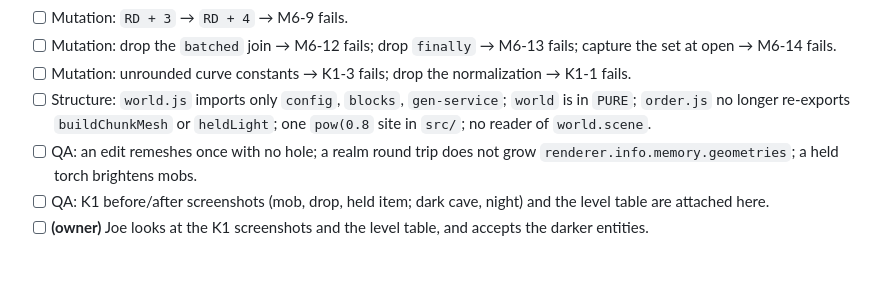
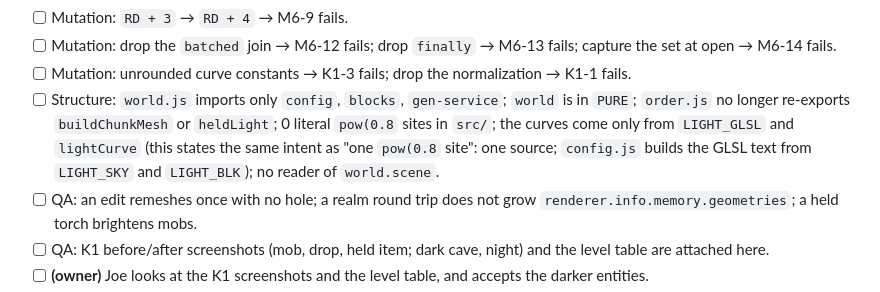
Before and after one commit to ubuntuyou/clonecraft-opus, a Markdown page: GATE_deepen.md, the part around the change. Drawn GitHub-style; blank space fills up the shorter version.

Commit message:
docs(gate): state the K1 structure check as 0 literal pow(0.8 sites
config.js builds the GLSL curves from LIGHT_SKY and LIGHT_BLK, so no
source file holds a literal pow(0.8. The box states the same intent:
one source for the curves.

```diff
--- a/GATE_deepen.md
+++ b/GATE_deepen.md
@@ -182,7 +182,7 @@ The step gate passes. The 109 existing tests pass, and `git diff main -- tests`
 - [ ] Mutation: `RD + 3` → `RD + 4` → M6-9 fails.
 - [ ] Mutation: drop the `batched` join → M6-12 fails; drop `finally` → M6-13 fails; capture the set at open → M6-14 fails.
 - [ ] Mutation: unrounded curve constants → K1-3 fails; drop the normalization → K1-1 fails.
-- [ ] Structure: `world.js` imports only `config`, `blocks`, `gen-service`; `world` is in `PURE`; `order.js` no longer re-exports `buildChunkMesh` or `heldLight`; one `pow(0.8` site in `src/`; no reader of `world.scene`.
+- [ ] Structure: `world.js` imports only `config`, `blocks`, `gen-service`; `world` is in `PURE`; `order.js` no longer re-exports `buildChunkMesh` or `heldLight`; 0 literal `pow(0.8` sites in `src/`; the curves come only from `LIGHT_GLSL` and `lightCurve` (this states the same intent as "one `pow(0.8` site": one source; `config.js` builds the GLSL text from `LIGHT_SKY` and `LIGHT_BLK`); no reader of `world.scene`.
 - [ ] QA: an edit remeshes once with no hole; a realm round trip does not grow `renderer.info.memory.geometries`; a held torch brightens mobs.
 - [ ] QA: K1 before/after screenshots (mob, drop, held item; dark cave, night) and the level table are attached here.
 - [ ] **(owner)** Joe looks at the K1 screenshots and the level table, and accepts the darker entities.
```
